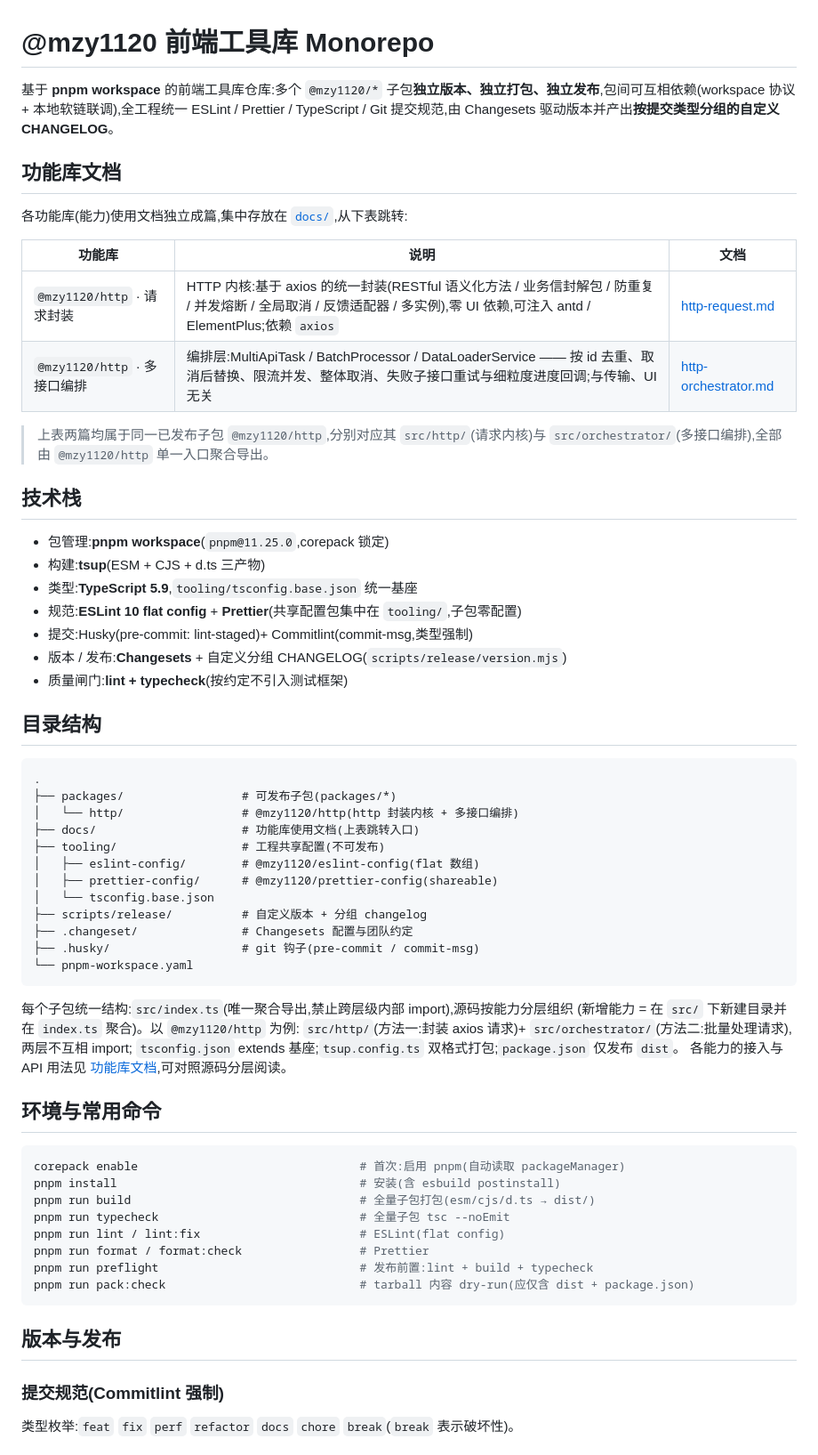
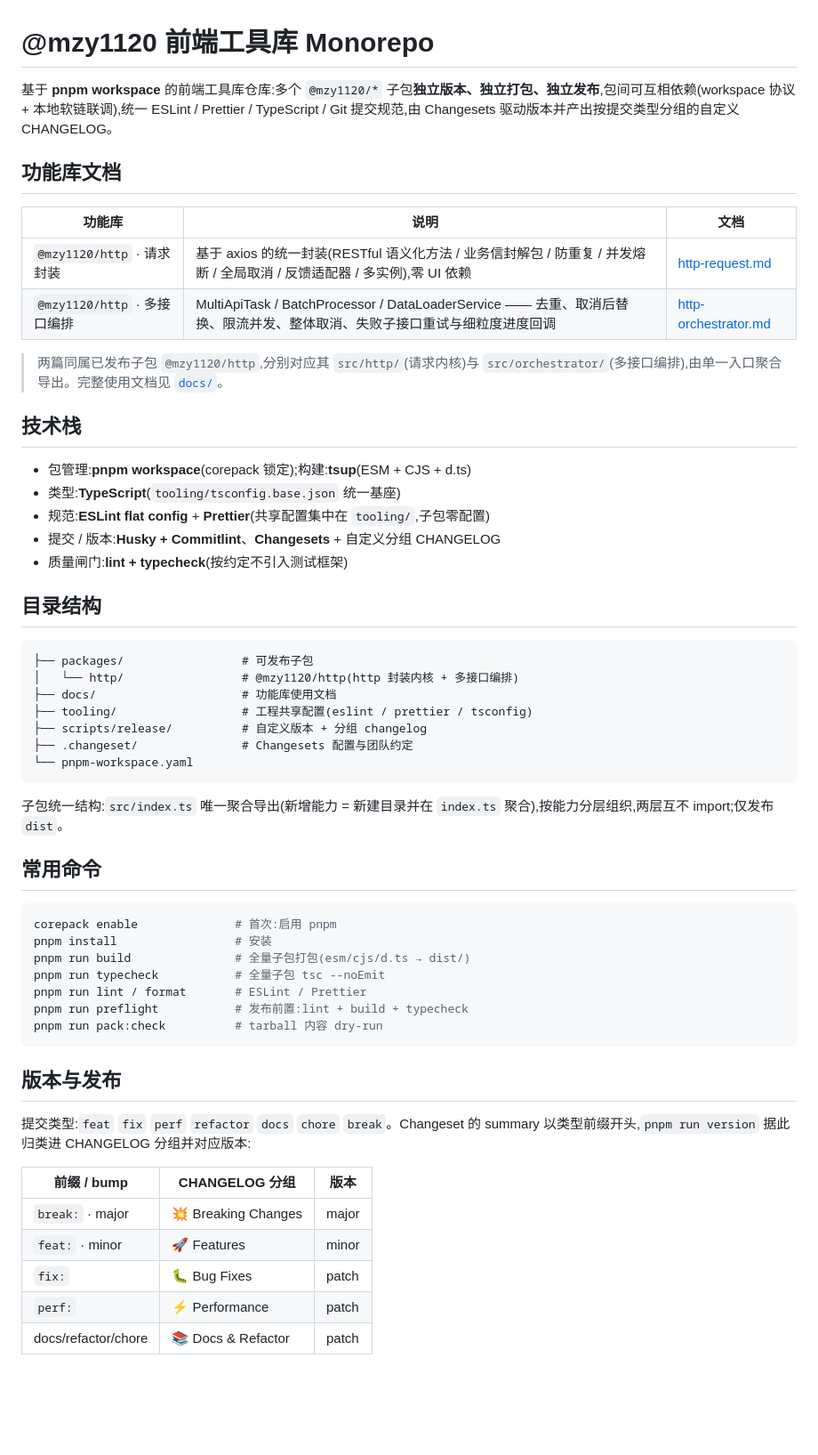
Before and after one commit to mfrbk/pnpm-monorepo, a Markdown page: README.md, the part around one of its changes. Shown at 89% size. Drawn GitHub-style; blank space fills up the shorter version.

````diff
--- a/README.md
+++ b/README.md
@@ -1,67 +1,59 @@
 # @mzy1120 前端工具库 Monorepo
 
-基于 **pnpm workspace** 的前端工具库仓库:多个 `@mzy1120/*` 子包**独立版本、独立打包、独立发布**,包间可互相依赖(workspace 协议 + 本地软链联调),全工程统一 ESLint / Prettier / TypeScript / Git 提交规范,由 Changesets 驱动版本并产出**按提交类型分组的自定义 CHANGELOG**。
+基于 **pnpm workspace** 的前端工具库仓库:多个 `@mzy1120/*` 子包**独立版本、独立打包、独立发布**,包间可互相依赖(workspace 协议 + 本地软链联调),统一 ESLint / Prettier / TypeScript / Git 提交规范,由 Changesets 驱动版本并产出按提交类型分组的自定义 CHANGELOG。
 
 ## 功能库文档
 
-各功能库(能力)使用文档独立成篇,集中存放在 [`docs/`](./docs/),从下表跳转:
+| 功能库                       | 说明                                                                                                                      | 文档                                                |
+| ---------------------------- | ------------------------------------------------------------------------------------------------------------------------- | --------------------------------------------------- |
+| `@mzy1120/http` · 请求封装   | 基于 axios 的统一封装(RESTful 语义化方法 / 业务信封解包 / 防重复 / 并发熔断 / 全局取消 / 反馈适配器 / 多实例),零 UI 依赖  | [http-request.md](./docs/http-request.md)           |
+| `@mzy1120/http` · 多接口编排 | MultiApiTask / BatchProcessor / DataLoaderService —— 去重、取消后替换、限流并发、整体取消、失败子接口重试与细粒度进度回调 | [http-orchestrator.md](./docs/http-orchestrator.md) |
 
-| 功能库                       | 说明                                                                                                                                                                      | 文档                                                |
-| ---------------------------- | ------------------------------------------------------------------------------------------------------------------------------------------------------------------------- | --------------------------------------------------- |
-| `@mzy1120/http` · 请求封装   | HTTP 内核:基于 axios 的统一封装(RESTful 语义化方法 / 业务信封解包 / 防重复 / 并发熔断 / 全局取消 / 反馈适配器 / 多实例),零 UI 依赖,可注入 antd / ElementPlus;依赖 `axios` | [http-request.md](./docs/http-request.md)           |
-| `@mzy1120/http` · 多接口编排 | 编排层:MultiApiTask / BatchProcessor / DataLoaderService —— 按 id 去重、取消后替换、限流并发、整体取消、失败子接口重试与细粒度进度回调;与传输、UI 无关                    | [http-orchestrator.md](./docs/http-orchestrator.md) |
-
-> 上表两篇均属于同一已发布子包 `@mzy1120/http`,分别对应其 `src/http/`(请求内核)与 `src/orchestrator/`(多接口编排),全部由 `@mzy1120/http` 单一入口聚合导出。
+> 两篇同属已发布子包 `@mzy1120/http`,分别对应其 `src/http/`(请求内核)与 `src/orchestrator/`(多接口编排),由单一入口聚合导出。完整使用文档见 [`docs/`](./docs/)。
 
 ## 技术栈
 
-- 包管理:**pnpm workspace**(`pnpm@11.25.0`,corepack 锁定)
-- 构建:**tsup**(ESM + CJS + d.ts 三产物)
-- 类型:**TypeScript 5.9**,`tooling/tsconfig.base.json` 统一基座
-- 规范:**ESLint 10 flat config** + **Prettier**(共享配置包集中在 `tooling/`,子包零配置)
-- 提交:Husky(pre-commit: lint-staged)+ Commitlint(commit-msg,类型强制)
-- 版本 / 发布:**Changesets** + 自定义分组 CHANGELOG(`scripts/release/version.mjs`)
+- 包管理:**pnpm workspace**(corepack 锁定);构建:**tsup**(ESM + CJS + d.ts)
+- 类型:**TypeScript**(`tooling/tsconfig.base.json` 统一基座)
+- 规范:**ESLint flat config** + **Prettier**(共享配置集中在 `tooling/`,子包零配置)
+- 提交 / 版本:**Husky + Commitlint**、**Changesets** + 自定义分组 CHANGELOG
 - 质量闸门:**lint + typecheck**(按约定不引入测试框架)
 
 ## 目录结构
 
 ```
-.
-├── packages/                 # 可发布子包(packages/*)
+├── packages/                 # 可发布子包
 │   └── http/                 # @mzy1120/http(http 封装内核 + 多接口编排)
-├── docs/                     # 功能库使用文档(上表跳转入口)
-├── tooling/                  # 工程共享配置(不可发布)
-│   ├── eslint-config/        # @mzy1120/eslint-config(flat 数组)
-│   ├── prettier-config/      # @mzy1120/prettier-config(shareable)
-│   └── tsconfig.base.json
+├── docs/                     # 功能库使用文档
+├── tooling/                  # 工程共享配置(eslint / prettier / tsconfig)
 ├── scripts/release/          # 自定义版本 + 分组 changelog
 ├── .changeset/               # Changesets 配置与团队约定
-├── .husky/                   # git 钩子(pre-commit / commit-msg)
 └── pnpm-workspace.yaml
 ```
 
-每个子包统一结构:`src/index.ts`(唯一聚合导出,禁止跨层级内部 import),源码按能力分层组织
-(新增能力 = 在 `src/` 下新建目录并在 `index.ts` 聚合)。以 `@mzy1120/http` 为例:
-`src/http/`(方法一:封装 axios 请求)+ `src/orchestrator/`(方法二:批量处理请求),两层不互相 import;
-`tsconfig.json` extends 基座;`tsup.config.ts` 双格式打包;`package.json` 仅发布 `dist`。
-各能力的接入与 API 用法见 [功能库文档](#功能库文档),可对照源码分层阅读。
+子包统一结构:`src/index.ts` 唯一聚合导出(新增能力 = 新建目录并在 `index.ts` 聚合),按能力分层组织,两层互不 import;仅发布 `dist`。
 
-## 环境与常用命令
+## 常用命令
 
 ```bash
-corepack enable                                # 首次:启用 pnpm(自动读取 packageManager)
-pnpm install                                   # 安装(含 esbuild postinstall)
-pnpm run build                                 # 全量子包打包(esm/cjs/d.ts → dist/)
-pnpm run typecheck                             # 全量子包 tsc --noEmit
-pnpm run lint / lint:fix                       # ESLint(flat config)
-pnpm run format / format:check                 # Prettier
-pnpm run preflight                             # 发布前置:lint + build + typecheck
-pnpm run pack:check                            # tarball 内容 dry-run(应仅含 dist + package.json)
+corepack enable              # 首次:启用 pnpm
+pnpm install                 # 安装
+pnpm run build               # 全量子包打包(esm/cjs/d.ts → dist/)
+pnpm run typecheck           # 全量子包 tsc --noEmit
+pnpm run lint / format       # ESLint / Prettier
+pnpm run preflight           # 发布前置:lint + build + typecheck
+pnpm run pack:check          # tarball 内容 dry-run
 ```
 
 ## 版本与发布
 
-### 提交规范(Commitlint 强制)
+提交类型:`feat` `fix` `perf` `refactor` `docs` `chore` `break`。Changeset 的 summary 以类型前缀开头,`pnpm run version` 据此归类进 CHANGELOG 分组并对应版本:
 
-类型枚举:`feat` `fix` `perf` `refactor` `docs` `chore` `break`(`break` 表示破坏性)。
+| 前缀 / bump         | CHANGELOG 分组      | 版本  |
+| ------------------- | ------------------- | ----- |
+| `break:` · major    | 💥 Breaking Changes | major |
+| `feat:` · minor     | 🚀 Features         | minor |
+| `fix:`              | 🐛 Bug Fixes        | patch |
+| `perf:`             | ⚡ Performance      | patch |
+| docs/refactor/chore | 📚 Docs & Refactor  | patch |
 
````
Also changed, not shown: other parts of README.md (+11 -52 lines), docs/http-orchestrator.md (+10 -13 lines), docs/http-request.md (+12 -14 lines).
